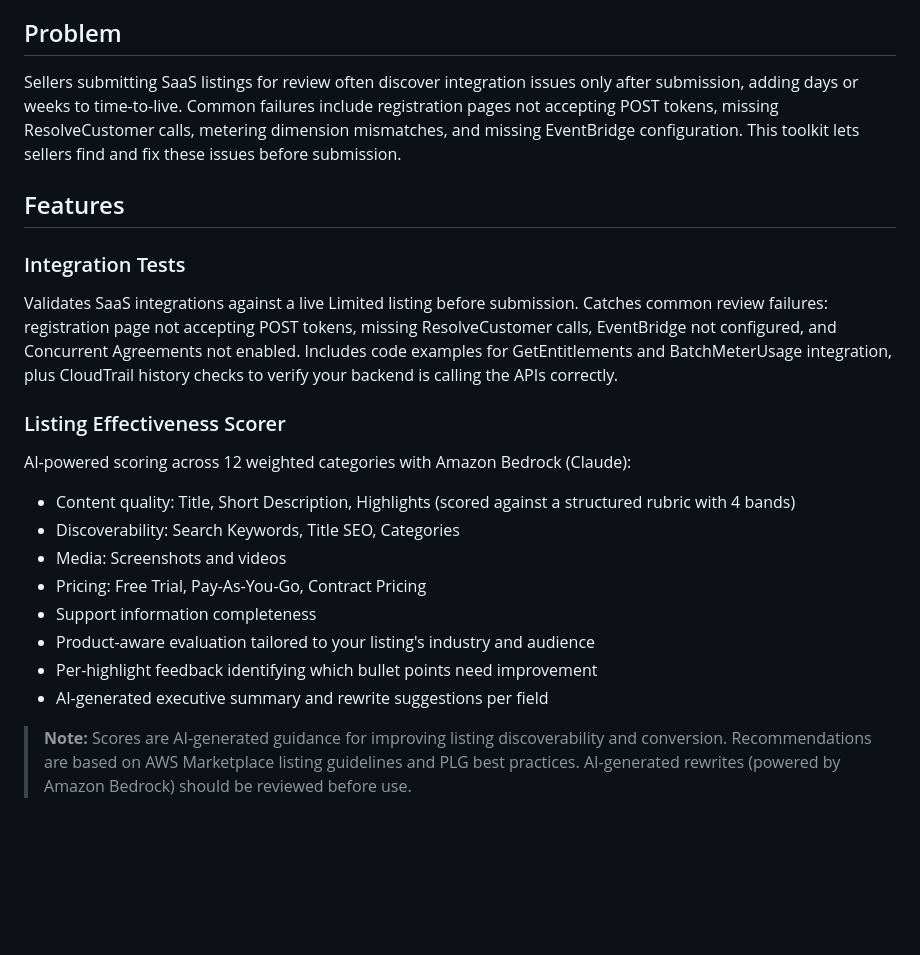
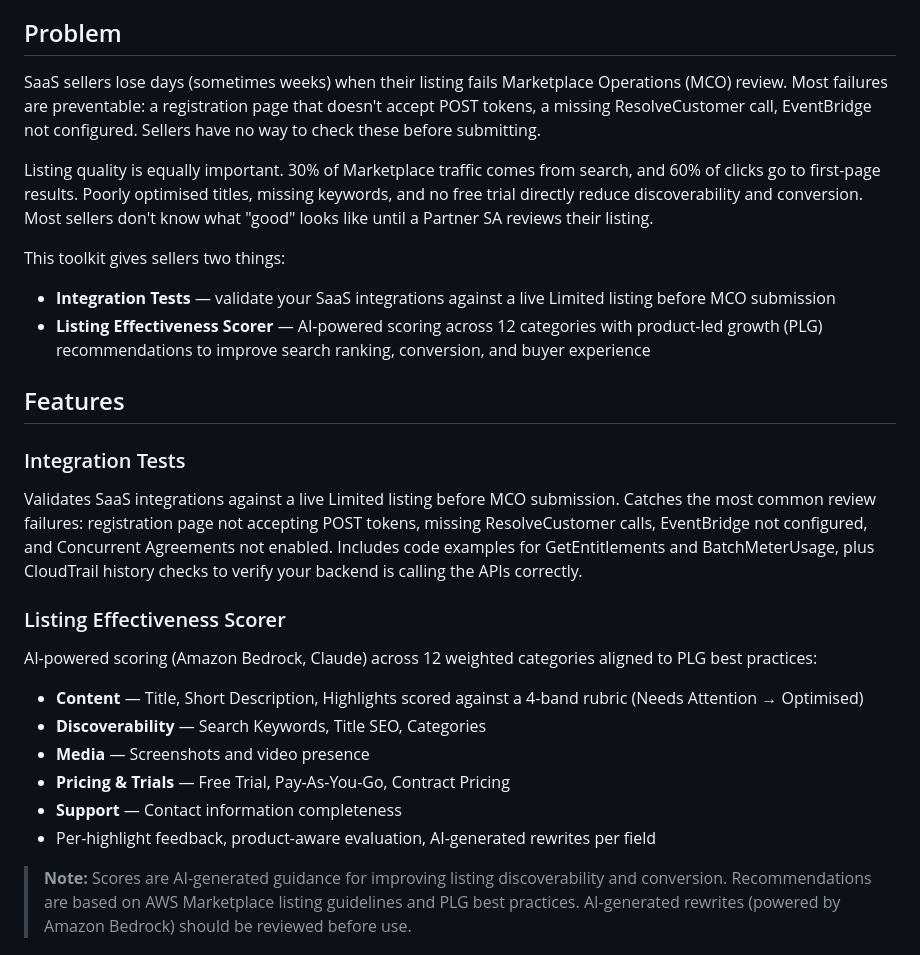
Before and after one commit to aws-samples/sample-aws-marketplace-listing-tools, a Markdown page: README.md, the part around the change. Drawn GitHub-style; blank space fills up the shorter version.

Commit message:
docs: rewrite Problem section for clarity, add PLG context to scorer
- Problem section now explains the two pain points (MCO review failures,
  listing discoverability) with concrete data points
- Scorer features reorganised by category with PLG alignment
- Snappier language aimed at sellers without PSA/PDM support

```diff
--- a/README.md
+++ b/README.md
@@ -8,23 +8,27 @@ A self-service tool for AWS Marketplace SaaS sellers to validate listing integra
 
 ## Problem
 
-Sellers submitting SaaS listings for review often discover integration issues only after submission, adding days or weeks to time-to-live. Common failures include registration pages not accepting POST tokens, missing ResolveCustomer calls, metering dimension mismatches, and missing EventBridge configuration. This toolkit lets sellers find and fix these issues before submission.
+SaaS sellers lose days (sometimes weeks) when their listing fails Marketplace Operations (MCO) review. Most failures are preventable: a registration page that doesn't accept POST tokens, a missing ResolveCustomer call, EventBridge not configured. Sellers have no way to check these before submitting.
+
+Listing quality is equally important. 30% of Marketplace traffic comes from search, and 60% of clicks go to first-page results. Poorly optimised titles, missing keywords, and no free trial directly reduce discoverability and conversion. Most sellers don't know what "good" looks like until a Partner SA reviews their listing.
+
+This toolkit gives sellers two things:
+- **Integration Tests** — validate your SaaS integrations against a live Limited listing before MCO submission
+- **Listing Effectiveness Scorer** — AI-powered scoring across 12 categories with product-led growth (PLG) recommendations to improve search ranking, conversion, and buyer experience
 
 ## Features
 
 ### Integration Tests
-Validates SaaS integrations against a live Limited listing before submission. Catches common review failures: registration page not accepting POST tokens, missing ResolveCustomer calls, EventBridge not configured, and Concurrent Agreements not enabled. Includes code examples for GetEntitlements and BatchMeterUsage integration, plus CloudTrail history checks to verify your backend is calling the APIs correctly.
+Validates SaaS integrations against a live Limited listing before MCO submission. Catches the most common review failures: registration page not accepting POST tokens, missing ResolveCustomer calls, EventBridge not configured, and Concurrent Agreements not enabled. Includes code examples for GetEntitlements and BatchMeterUsage, plus CloudTrail history checks to verify your backend is calling the APIs correctly.
 
 ### Listing Effectiveness Scorer
-AI-powered scoring across 12 weighted categories with Amazon Bedrock (Claude):
-- Content quality: Title, Short Description, Highlights (scored against a structured rubric with 4 bands)
-- Discoverability: Search Keywords, Title SEO, Categories
-- Media: Screenshots and videos
-- Pricing: Free Trial, Pay-As-You-Go, Contract Pricing
-- Support information completeness
-- Product-aware evaluation tailored to your listing's industry and audience
-- Per-highlight feedback identifying which bullet points need improvement
-- AI-generated executive summary and rewrite suggestions per field
+AI-powered scoring (Amazon Bedrock, Claude) across 12 weighted categories aligned to PLG best practices:
+- **Content** — Title, Short Description, Highlights scored against a 4-band rubric (Needs Attention → Optimised)
+- **Discoverability** — Search Keywords, Title SEO, Categories
+- **Media** — Screenshots and video presence
+- **Pricing & Trials** — Free Trial, Pay-As-You-Go, Contract Pricing
+- **Support** — Contact information completeness
+- Per-highlight feedback, product-aware evaluation, AI-generated rewrites per field
 
 > **Note:** Scores are AI-generated guidance for improving listing discoverability and conversion. Recommendations are based on AWS Marketplace listing guidelines and PLG best practices. AI-generated rewrites (powered by Amazon Bedrock) should be reviewed before use.
 
```
